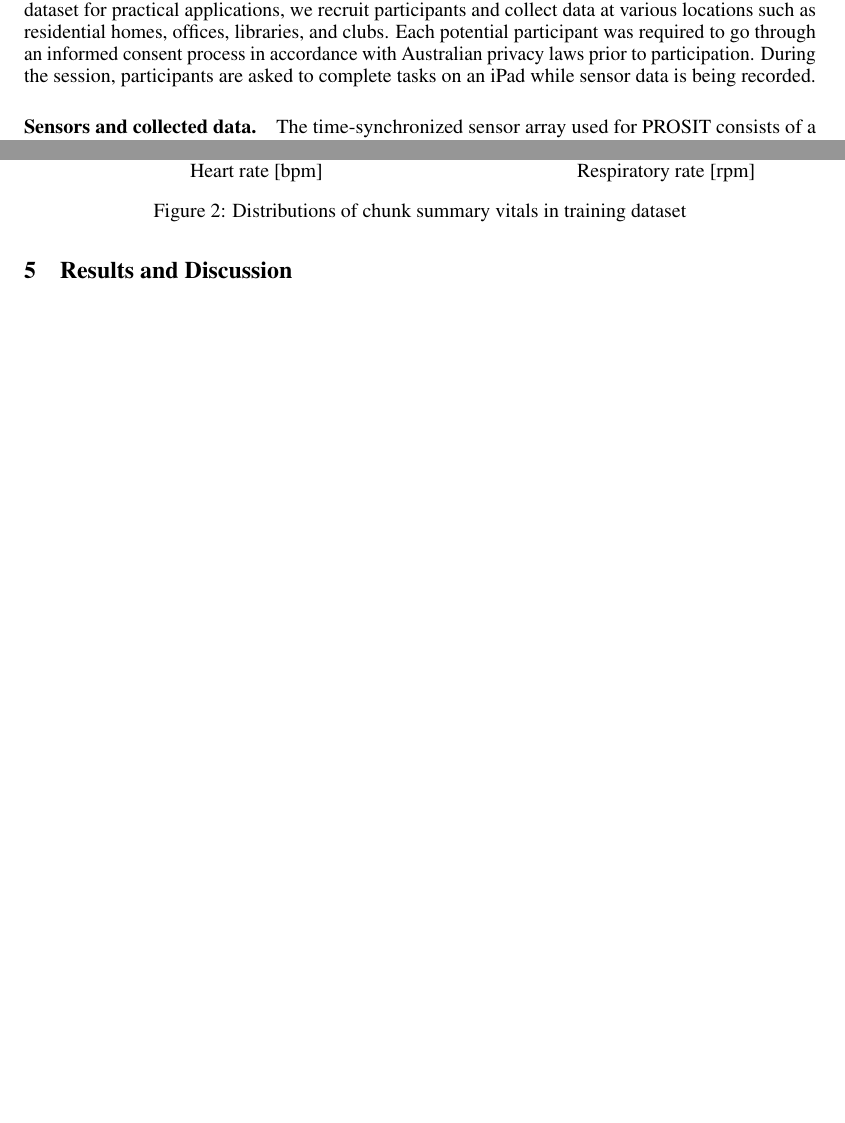
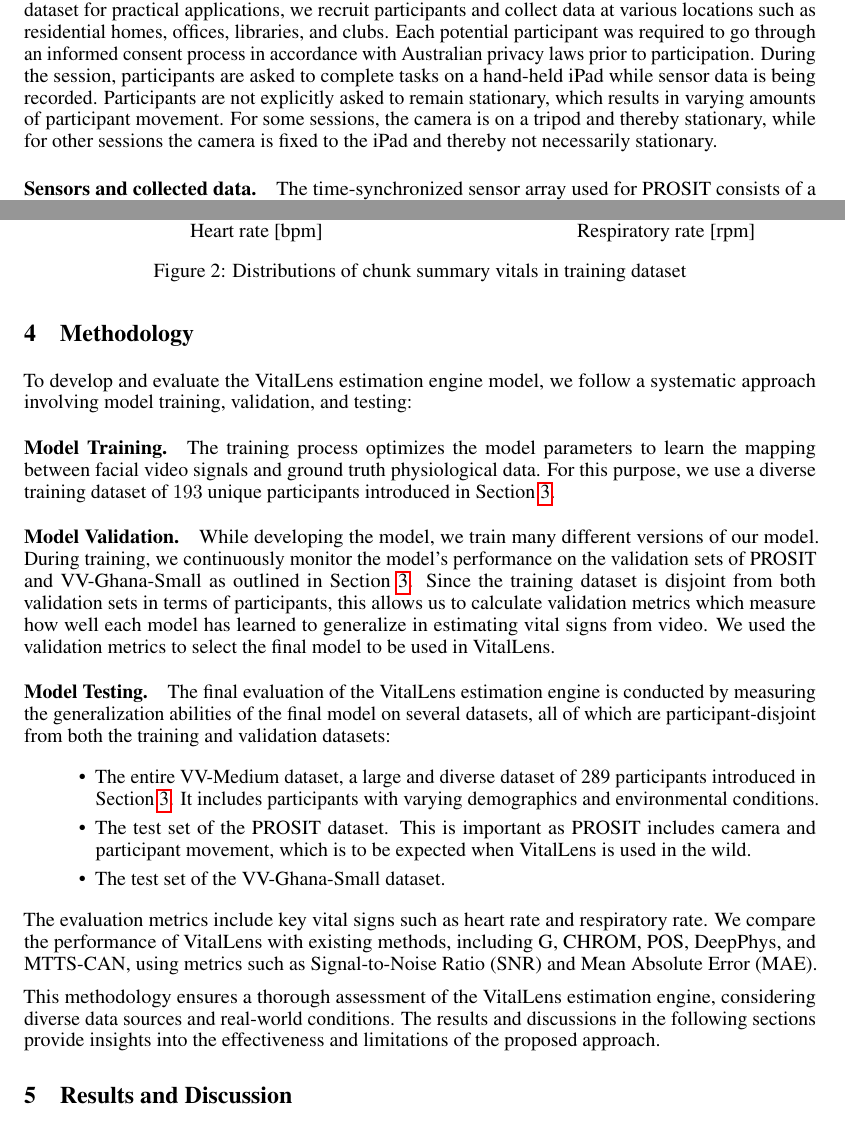
Before and after one commit to Rouast-Labs/vitallens-paper, a LaTeX paper (paper.tex): two parts of pages 2 and 4 of 5, joined at a grey line, cut so that both start at the same text, the shorter picture padded with empty space. Compiled offline with pdfLaTeX.

Commit message:
Methodology section

```diff
--- a/paper.tex
+++ b/paper.tex
@@ -80,7 +80,9 @@
 \paragraph{Participant recruitment and session protocol.}
 As part of our goal of creating a diverse rPPG dataset for practical applications, we recruit participants and collect data at various locations such as residential homes, offices, libraries, and clubs.
 Each potential participant was required to go through an informed consent process in accordance with Australian privacy laws prior to participation.
-During the session, participants are asked to complete tasks on an iPad while sensor data is being recorded.
+During the session, participants are asked to complete tasks on a hand-held iPad while sensor data is being recorded.
+Participants are not explicitly asked to remain stationary, which results in varying amounts of participant movement.
+For some sessions, the camera is on a tripod and thereby stationary, while for other sessions the camera is fixed to the iPad and thereby not necessarily stationary.
 
 \paragraph{Sensors and collected data.}
 The time-synchronized sensor array used for PROSIT consists of a video camera, electrocardiogram (ECG), pulse oximetry, blood pressure monitor, and an ambient light sensor.
@@ -340,8 +344,32 @@
 \end{figure}
 
 \section{Methodology}
-\label{others}
+\label{sec:methodology}
 
-?
+To develop and evaluate the VitalLens estimation engine model, we follow a systematic approach involving model training, validation, and testing:
+
+\paragraph{Model Training.}
+The training process optimizes the model parameters to learn the mapping between facial video signals and ground truth physiological data.
+For this purpose, we use a diverse training dataset of \sisetup{round-mode=places,round-precision=0}\num{\totalparticipantstraining} unique participants introduced in Section \ref{sec:datasets}.
+
+\paragraph{Model Validation.}
+While developing the model, we train many different versions of our model.
+During training, we continuously monitor the model's performance on the validation sets of PROSIT and VV-Ghana-Small as outlined in Section \ref{sec:datasets}.
+Since the training dataset is disjoint from both validation sets in terms of participants, this allows us to calculate validation metrics which measure how well each model has learned to generalize in estimating vital signs from video.
+We used the validation metrics to select the final model to be used in VitalLens.
+
+\paragraph{Model Testing.}
+The final evaluation of the VitalLens estimation engine is conducted by measuring the generalization abilities of the final model on several datasets, all of which are participant-disjoint from both the training and validation datasets:
+
+\begin{itemize}
+	\item The entire VV-Medium dataset, a large and diverse dataset of 289 participants introduced in Section \ref{sec:datasets}. It includes participants with varying demographics and environmental conditions.
+	\item The test set of the PROSIT dataset. This is important as PROSIT includes camera and participant movement, which is to be expected when VitalLens is used in the wild.
+	\item The test set of the VV-Ghana-Small dataset.
+\end{itemize}
+
+The evaluation metrics include key vital signs such as heart rate and respiratory rate. We compare the performance of VitalLens with existing methods, including G, CHROM, POS, DeepPhys, and MTTS-CAN, using metrics such as Signal-to-Noise Ratio (SNR) and Mean Absolute Error (MAE).
+
+This methodology ensures a thorough assessment of the VitalLens estimation engine, considering diverse data sources and real-world conditions.
+The results and discussions in the following sections provide insights into the effectiveness and limitations of the proposed approach.
 
 \section{Results and Discussion}
```
Also changed, not shown: paper.bib (+6 -0 lines), paper.pdf, paper.tex (25 more changed lines).
